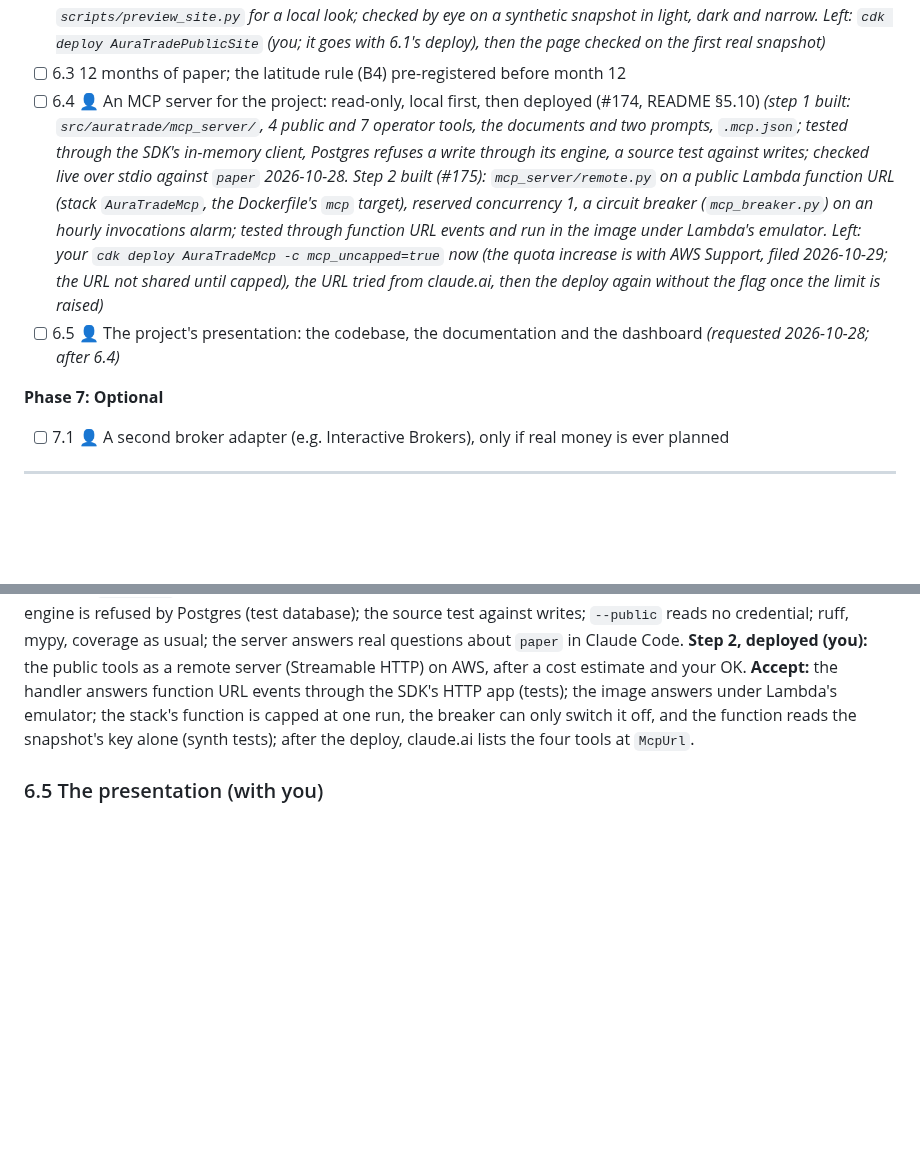
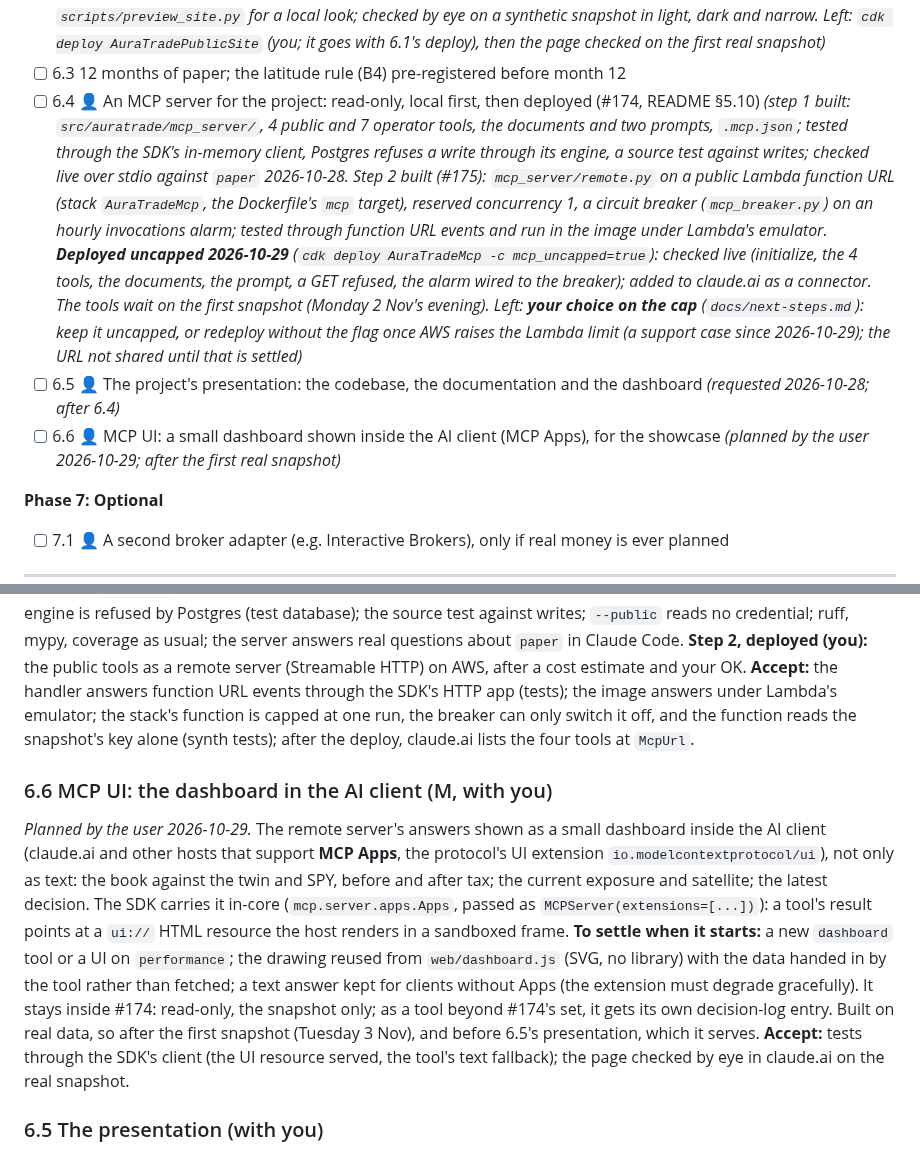
Before and after one commit to Dima252/AuraTrade, a Markdown page: docs/execution-plan.md, 2 parts joined by grey strips. Drawn GitHub-style; blank space fills up the shorter version.

```diff
--- a/docs/execution-plan.md
+++ b/docs/execution-plan.md
@@ -103,8 +103,9 @@ Ticked tasks are the record of what was built at the time: files they name may s
 - [ ] 6.1 👤 `paper` reset to $100,000; deploy the portfolio's stack; kill switch off; the carried 1.7 / 1.8 checks; three monthly rebalances unattended *(pre-deploy check 2026-10-28, #172: the chain and the order jobs run on `dev` on real data; fixed: `regime` after a missed evening, `auratrade flatten`, the dashboard on real data; `docs/runbook.md` has the start checklist. The sweep (#173): the earlier systems' remaining code removed, the stop fill alerted, the docs corrected. **Deployed 2026-10-28** (the runbook's checklist): a new `paper` account at $100,000, the database migrated to 0012 and its old state cleared, the secrets in SSM, both stacks updated, the kill switch off; the 09:20 `execute_open` ran on the new account. Left: the first rebalance (R 2026-10-30, E 2026-11-02), the carried 1.7 / 1.8 checks, three rebalances unattended. The order rehearsal on `dev` wasn't run: E's orders are the first real ones)*
 - [ ] 6.2 The public dashboard (book vs twin vs SPY, exposure, the decision journal, the backtest's result) *(built, #171: `simulate` publishes the snapshot to the site's `data/snapshot.json` (a grant on that key alone, `data/*` cached 5 minutes); `web/dashboard.js` draws returns before and after tax, exposure, the satellite, the scorecard and the journal; `scripts/preview_site.py` for a local look; checked by eye on a synthetic snapshot in light, dark and narrow. Left: `cdk deploy AuraTradePublicSite` (you; it goes with 6.1's deploy), then the page checked on the first real snapshot)*
 - [ ] 6.3 12 months of paper; the latitude rule (B4) pre-registered before month 12
-- [ ] 6.4 👤 An MCP server for the project: read-only, local first, then deployed (#174, README §5.10) *(step 1 built: `src/auratrade/mcp_server/`, 4 public and 7 operator tools, the documents and two prompts, `.mcp.json`; tested through the SDK's in-memory client, Postgres refuses a write through its engine, a source test against writes; checked live over stdio against `paper` 2026-10-28. Step 2 built (#175): `mcp_server/remote.py` on a public Lambda function URL (stack `AuraTradeMcp`, the Dockerfile's `mcp` target), reserved concurrency 1, a circuit breaker (`mcp_breaker.py`) on an hourly invocations alarm; tested through function URL events and run in the image under Lambda's emulator. Left: your `cdk deploy AuraTradeMcp -c mcp_uncapped=true` now (the quota increase is with AWS Support, filed 2026-10-29; the URL not shared until capped), the URL tried from claude.ai, then the deploy again without the flag once the limit is raised)*
+- [ ] 6.4 👤 An MCP server for the project: read-only, local first, then deployed (#174, README §5.10) *(step 1 built: `src/auratrade/mcp_server/`, 4 public and 7 operator tools, the documents and two prompts, `.mcp.json`; tested through the SDK's in-memory client, Postgres refuses a write through its engine, a source test against writes; checked live over stdio against `paper` 2026-10-28. Step 2 built (#175): `mcp_server/remote.py` on a public Lambda function URL (stack `AuraTradeMcp`, the Dockerfile's `mcp` target), reserved concurrency 1, a circuit breaker (`mcp_breaker.py`) on an hourly invocations alarm; tested through function URL events and run in the image under Lambda's emulator. **Deployed uncapped 2026-10-29** (`cdk deploy AuraTradeMcp -c mcp_uncapped=true`): checked live (initialize, the 4 tools, the documents, the prompt, a GET refused, the alarm wired to the breaker); added to claude.ai as a connector. The tools wait on the first snapshot (Monday 2 Nov's evening). Left: **your choice on the cap** (`docs/next-steps.md`): keep it uncapped, or redeploy without the flag once AWS raises the Lambda limit (a support case since 2026-10-29); the URL not shared until that is settled)*
 - [ ] 6.5 👤 The project's presentation: the codebase, the documentation and the dashboard *(requested 2026-10-28; after 6.4)*
+- [ ] 6.6 👤 MCP UI: a small dashboard shown inside the AI client (MCP Apps), for the showcase *(planned by the user 2026-10-29; after the first real snapshot)*
 
 **Phase 7: Optional**
 - [ ] 7.1 👤 A second broker adapter (e.g. Interactive Brokers), only if real money is ever planned
@@ -552,6 +553,10 @@ Monthly journal reviews. Before month 12, pre-register the rule for the LLM's la
 
 README §5.10, #174. **Step 1, local:** `src/auratrade/mcp_server/` on the official `mcp` SDK: the public tools on the snapshot, the operator tools on the database (a read-only session), the broker (typed as a reader) and CloudWatch; the README, the decision log, the runbook and the backtest as resources; the `monthly_review` and `triage_alert` prompts; `.mcp.json` for Claude Code. **Accept:** tests through the SDK's in-memory client; a write through the server's engine is refused by Postgres (test database); the source test against writes; `--public` reads no credential; ruff, mypy, coverage as usual; the server answers real questions about `paper` in Claude Code. **Step 2, deployed (you):** the public tools as a remote server (Streamable HTTP) on AWS, after a cost estimate and your OK. **Accept:** the handler answers function URL events through the SDK's HTTP app (tests); the image answers under Lambda's emulator; the stack's function is capped at one run, the breaker can only switch it off, and the function reads the snapshot's key alone (synth tests); after the deploy, claude.ai lists the four tools at `McpUrl`.
 
+### 6.6 MCP UI: the dashboard in the AI client (M, with you)
+
+*Planned by the user 2026-10-29.* The remote server's answers shown as a small dashboard inside the AI client (claude.ai and other hosts that support **MCP Apps**, the protocol's UI extension `io.modelcontextprotocol/ui`), not only as text: the book against the twin and SPY, before and after tax; the current exposure and satellite; the latest decision. The SDK carries it in-core (`mcp.server.apps.Apps`, passed as `MCPServer(extensions=[...])`): a tool's result points at a `ui://` HTML resource the host renders in a sandboxed frame. **To settle when it starts:** a new `dashboard` tool or a UI on `performance`; the drawing reused from `web/dashboard.js` (SVG, no library) with the data handed in by the tool rather than fetched; a text answer kept for clients without Apps (the extension must degrade gracefully). It stays inside #174: read-only, the snapshot only; as a tool beyond #174's set, it gets its own decision-log entry. Built on real data, so after the first snapshot (Tuesday 3 Nov), and before 6.5's presentation, which it serves. **Accept:** tests through the SDK's client (the UI resource served, the tool's text fallback); the page checked by eye in claude.ai on the real snapshot.
+
 ### 6.5 The presentation (with you)
 
 The codebase, the documentation and the dashboard presented for a reader new to the project (an interviewer). Scope to agree with you after 6.4.
```
Also changed, not shown: docs/next-steps.md (+6 -0 lines).
